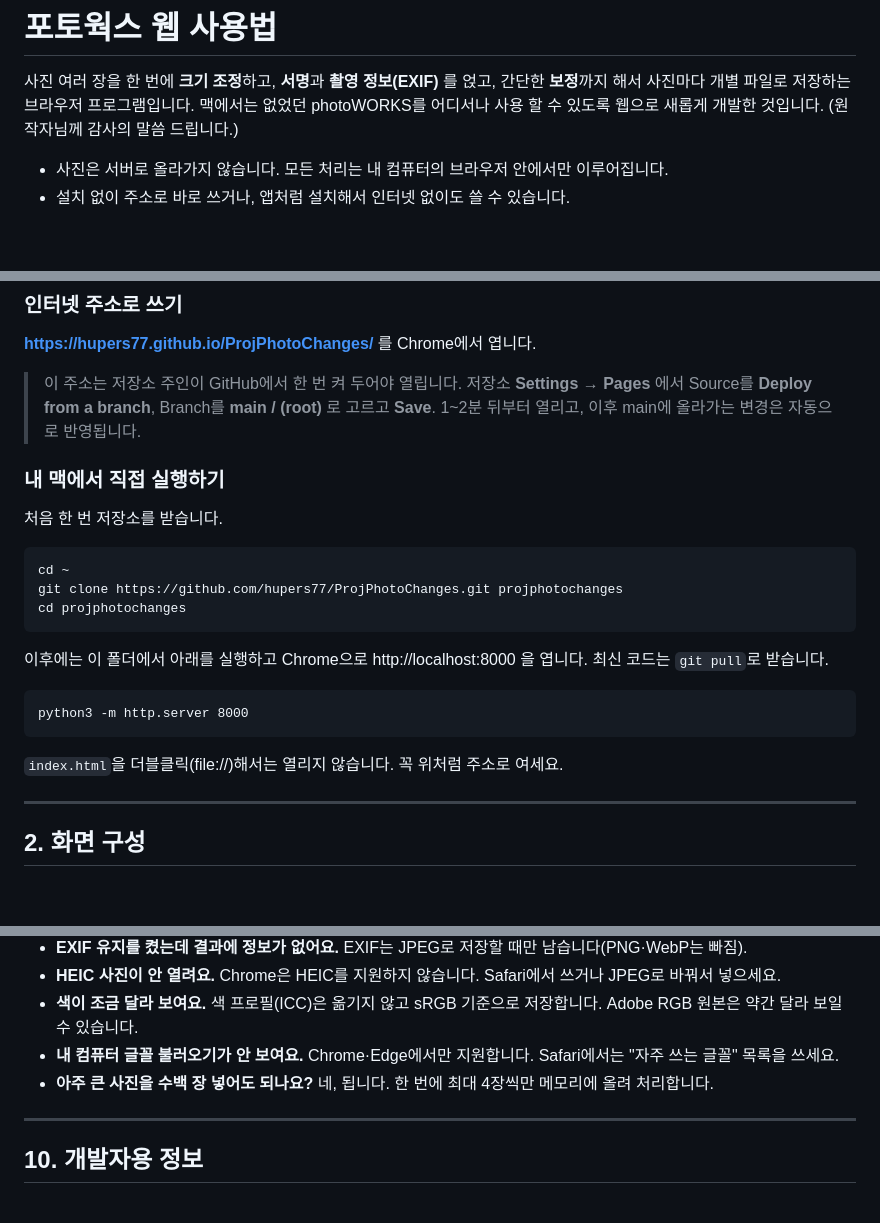
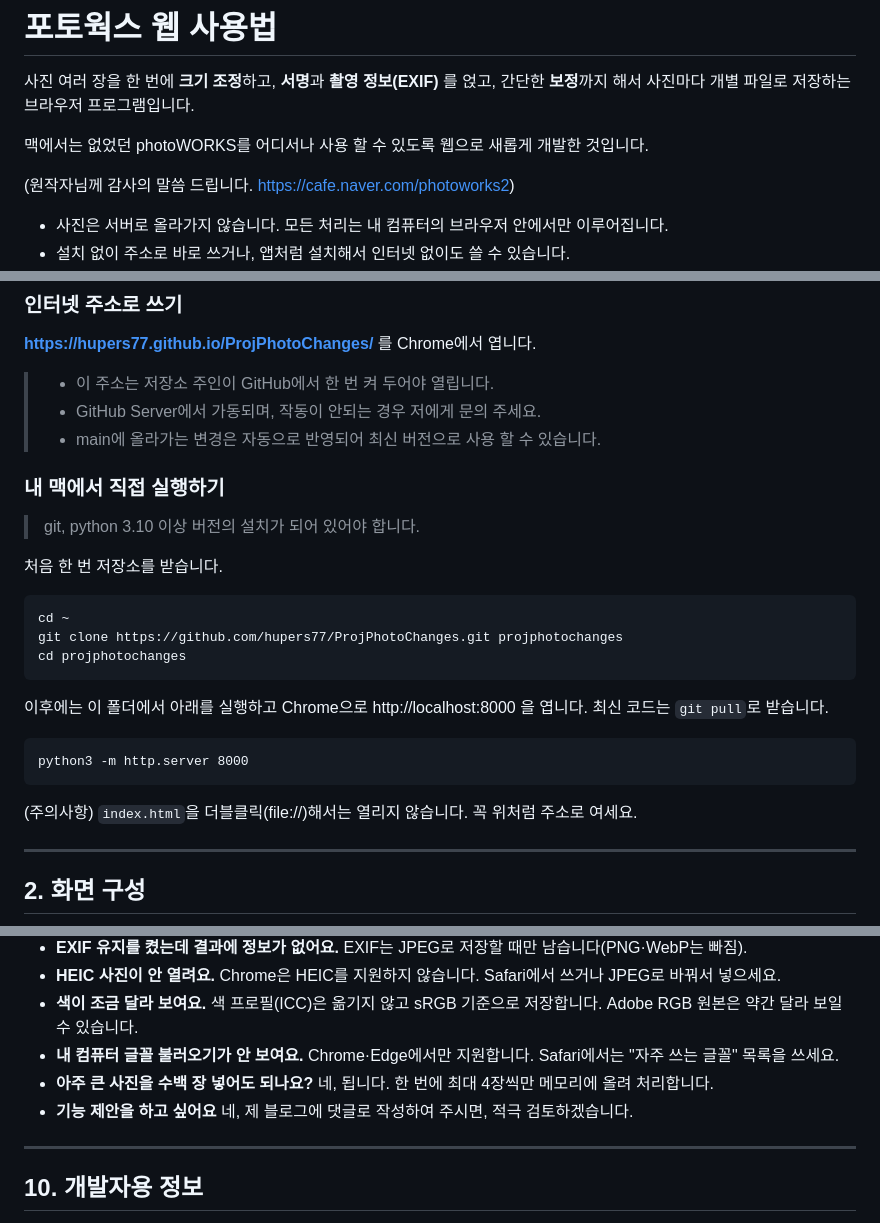
Before and after one commit to hupers77/ProjPhotoChanges, a Markdown page: README.md, 3 parts joined by grey strips. Rendered like a GitHub page; blank space fills up the shorter version.

Commit message:
Enhance README with usage and installation details
Updated the README to include additional information about GitHub server operation and installation requirements.

````diff
--- a/README.md
+++ b/README.md
@@ -2,8 +2,10 @@
 
 사진 여러 장을 한 번에 **크기 조정**하고, **서명**과 **촬영 정보(EXIF)** 를 얹고, 간단한 **보정**까지 해서
 사진마다 개별 파일로 저장하는 브라우저 프로그램입니다.
+
 맥에서는 없었던 photoWORKS를 어디서나 사용 할 수 있도록 웹으로 새롭게 개발한 것입니다.
-(원작자님께 감사의 말씀 드립니다.)
+
+(원작자님께 감사의 말씀 드립니다. https://cafe.naver.com/photoworks2)
 
 - 사진은 서버로 올라가지 않습니다. 모든 처리는 내 컴퓨터의 브라우저 안에서만 이루어집니다.
 - 설치 없이 주소로 바로 쓰거나, 앱처럼 설치해서 인터넷 없이도 쓸 수 있습니다.
@@ -34,11 +36,13 @@
 
 **https://hupers77.github.io/ProjPhotoChanges/** 를 Chrome에서 엽니다.
 
-> 이 주소는 저장소 주인이 GitHub에서 한 번 켜 두어야 열립니다.
-> 저장소 **Settings → Pages** 에서 Source를 **Deploy from a branch**, Branch를 **main / (root)** 로 고르고 **Save**.
-> 1~2분 뒤부터 열리고, 이후 main에 올라가는 변경은 자동으로 반영됩니다.
+> - 이 주소는 저장소 주인이 GitHub에서 한 번 켜 두어야 열립니다.
+> - GitHub Server에서 가동되며, 작동이 안되는 경우 저에게 문의 주세요.
+> - main에 올라가는 변경은 자동으로 반영되어 최신 버전으로 사용 할 수 있습니다.
 
 ### 내 맥에서 직접 실행하기
+
+> git, python 3.10 이상 버전의 설치가 되어 있어야 합니다.
 
 처음 한 번 저장소를 받습니다.
 
@@ -54,7 +58,7 @@ cd projphotochanges
 python3 -m http.server 8000
 ```
 
-`index.html`을 더블클릭(file://)해서는 열리지 않습니다. 꼭 위처럼 주소로 여세요.
+(주의사항) `index.html`을 더블클릭(file://)해서는 열리지 않습니다. 꼭 위처럼 주소로 여세요.
 
 ---
 
@@ -306,6 +310,7 @@ python3 -m http.server 8000
 - **색이 조금 달라 보여요.** 색 프로필(ICC)은 옮기지 않고 sRGB 기준으로 저장합니다. Adobe RGB 원본은 약간 달라 보일 수 있습니다.
 - **내 컴퓨터 글꼴 불러오기가 안 보여요.** Chrome·Edge에서만 지원합니다. Safari에서는 "자주 쓰는 글꼴" 목록을 쓰세요.
 - **아주 큰 사진을 수백 장 넣어도 되나요?** 네, 됩니다. 한 번에 최대 4장씩만 메모리에 올려 처리합니다.
+- **기능 제안을 하고 싶어요** 네, 제 블로그에 댓글로 작성하여 주시면, 적극 검토하겠습니다.
 
 ---
 
````
Also changed, not shown: other parts of README.md (+2 -0 lines).
